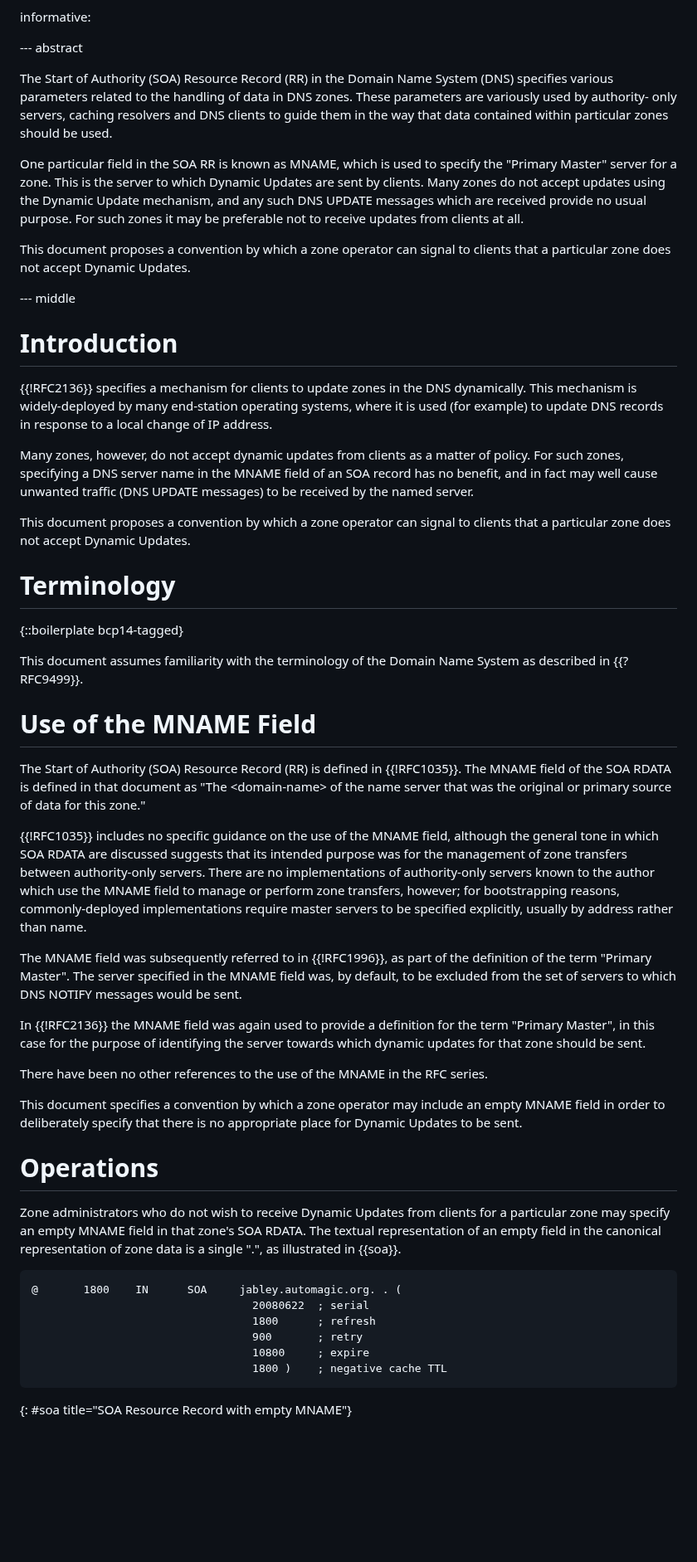
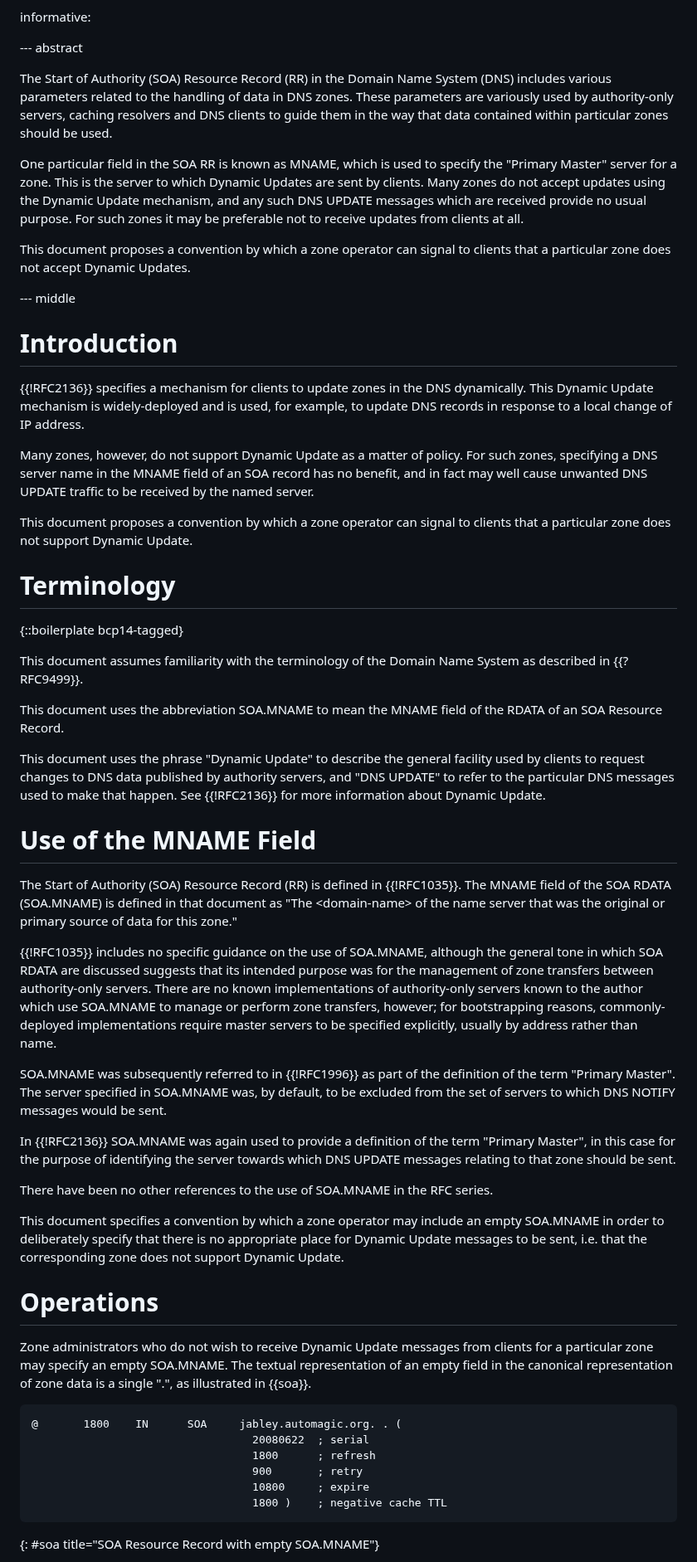
Before and after one commit to ableyjoe/draft-jabley-dnsop-missing-mname, a Markdown page: draft-jabley-dnsop-missing-mname.md, the part around one of its changes. Shown at 83% size. GitHub-like rendering; blank space fills up the shorter version.

Commit message:
I should really stop messing with this

```diff
--- a/draft-jabley-dnsop-missing-mname.md
+++ b/draft-jabley-dnsop-missing-mname.md
@@ -42,9 +42,9 @@ informative:
 --- abstract
 
 The Start of Authority (SOA) Resource Record (RR) in the Domain
-Name System (DNS) specifies various parameters related to the
+Name System (DNS) includes various parameters related to the
 handling of data in DNS zones.  These parameters are variously used
-by authority- only servers, caching resolvers and DNS clients to
+by authority-only servers, caching resolvers and DNS clients to
 guide them in the way that data contained within particular zones
 should be used.
 
@@ -65,19 +65,18 @@ Updates.
 # Introduction
 
 {{!RFC2136}} specifies a mechanism for clients to update zones in
-the DNS dynamically.  This mechanism is widely-deployed by many
-end-station operating systems, where it is used (for example) to
-update DNS records in response to a local change of IP address.
+the DNS dynamically. This Dynamic Update mechanism is widely-deployed
+and is used, for example, to update DNS records in response to a
+local change of IP address.
 
-Many zones, however, do not accept dynamic updates from clients as
-a matter of policy.  For such zones, specifying a DNS server name
-in the MNAME field of an SOA record has no benefit, and in fact may
-well cause unwanted traffic (DNS UPDATE messages) to be received
-by the named server.
+Many zones, however, do not support Dynamic Update as a matter of
+policy.  For such zones, specifying a DNS server name in the MNAME
+field of an SOA record has no benefit, and in fact may well cause
+unwanted DNS UPDATE traffic to be received by the named server.
 
 This document proposes a convention by which a zone operator can
-signal to clients that a particular zone does not accept Dynamic
-Updates.
+signal to clients that a particular zone does not support Dynamic
+Update.
 
 # Terminology
 
@@ -86,46 +85,59 @@ Updates.
 This document assumes familiarity with the terminology of the Domain
 Name System as described in {{?RFC9499}}.
 
+This document uses the abbreviation SOA.MNAME to mean the MNAME field
+of the RDATA of an SOA Resource Record.
+
+This document uses the phrase "Dynamic Update" to describe the
+general facility used by clients to request changes to DNS data
+published by authority servers, and "DNS UPDATE" to refer to the
+particular DNS messages used to make that happen. See {{!RFC2136}}
+for more information about Dynamic Update.
+
+
 # Use of the MNAME Field
 
 The Start of Authority (SOA) Resource Record (RR) is defined in
-{{!RFC1035}}.  The MNAME field of the SOA RDATA is defined in that
-document as "The &lt;domain-name&gt; of the name server that was
-the original or primary source of data for this zone."
+{{!RFC1035}}.  The MNAME field of the SOA RDATA (SOA.MNAME) is
+defined in that document as "The &lt;domain-name&gt; of the name
+server that was the original or primary source of data for this
+zone."
 
-{{!RFC1035}} includes no specific guidance on the use of the MNAME
-field, although the general tone in which SOA RDATA are discussed
-suggests that its intended purpose was for the management of zone
-transfers between authority-only servers.  There are no implementations
-of authority-only servers known to the author which use the MNAME
-field to manage or perform zone transfers, however; for bootstrapping
+{{!RFC1035}} includes no specific guidance on the use of SOA.MNAME,
+although the general tone in which SOA RDATA are discussed suggests
+that its intended purpose was for the management of zone transfers
+between authority-only servers.  There are no known implementations
+of authority-only servers known to the author which use SOA.MNAME
+to manage or perform zone transfers, however; for bootstrapping
 reasons, commonly-deployed implementations require master servers
 to be specified explicitly, usually by address rather than name.
 
-The MNAME field was subsequently referred to in {{!RFC1996}}, as
-part of the definition of the term "Primary Master".  The server
-specified in the MNAME field was, by default, to be excluded from
-the set of servers to which DNS NOTIFY messages would be sent.
+SOA.MNAME was subsequently referred to in {{!RFC1996}} as part of
+the definition of the term "Primary Master".  The server specified
+in SOA.MNAME was, by default, to be excluded from the set of servers
+to which DNS NOTIFY messages would be sent.
 
-In {{!RFC2136}} the MNAME field was again used to provide a definition
-for the term "Primary Master", in this case for the purpose of
-identifying the server towards which dynamic updates for that zone
-should be sent.
+In {{!RFC2136}} SOA.MNAME was again used to provide a definition
+of the term "Primary Master", in this case for the purpose of
+identifying the server towards which DNS UPDATE messages relating
+to that zone should be sent.
 
-There have been no other references to the use of the MNAME in the
+There have been no other references to the use of SOA.MNAME in the
 RFC series.
 
 This document specifies a convention by which a zone operator may
-include an empty MNAME field in order to deliberately specify that
-there is no appropriate place for Dynamic Updates to be sent.
+include an empty SOA.MNAME in order to deliberately specify that
+there is no appropriate place for Dynamic Update messages to be
+sent, i.e. that the corresponding zone does not support Dynamic
+Update.
 
 # Operations
 
-Zone administrators who do not wish to receive Dynamic Updates from
-clients for a particular zone may specify an empty MNAME field in
-that zone's SOA RDATA.  The textual representation of an empty field
-in the canonical representation of zone data is a single ".", as
-illustrated in {{soa}}.
+Zone administrators who do not wish to receive Dynamic Update
+messages from clients for a particular zone may specify an empty
+SOA.MNAME.  The textual representation of an empty field in the
+canonical representation of zone data is a single ".", as illustrated
+in {{soa}}.
 
 ~~~
 @       1800    IN      SOA     jabley.automagic.org. . (
@@ -135,5 +147,5 @@ illustrated in {{soa}}.
                                   10800     ; expire
                                   1800 )    ; negative cache TTL
 ~~~
-{: #soa title="SOA Resource Record with empty MNAME"}
+{: #soa title="SOA Resource Record with empty SOA.MNAME"}
 
```
Also changed, not shown: other parts of draft-jabley-dnsop-missing-mname.md (+38 -26 lines).
